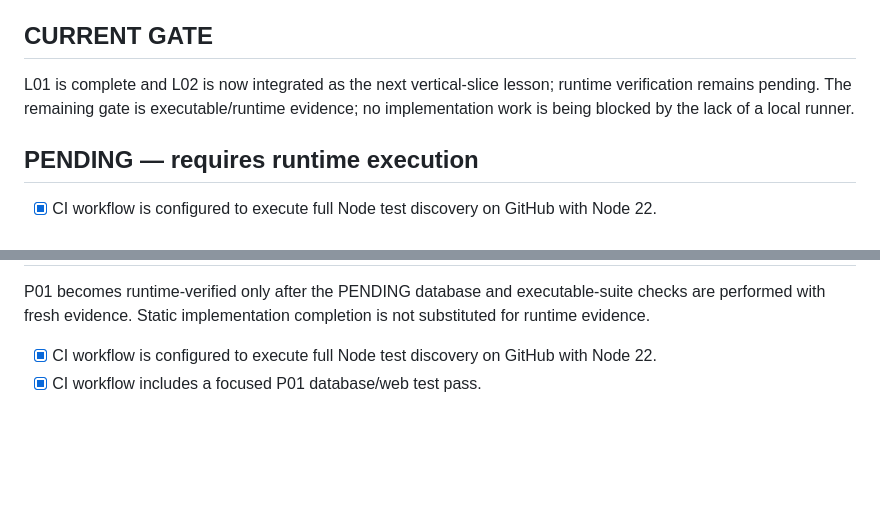
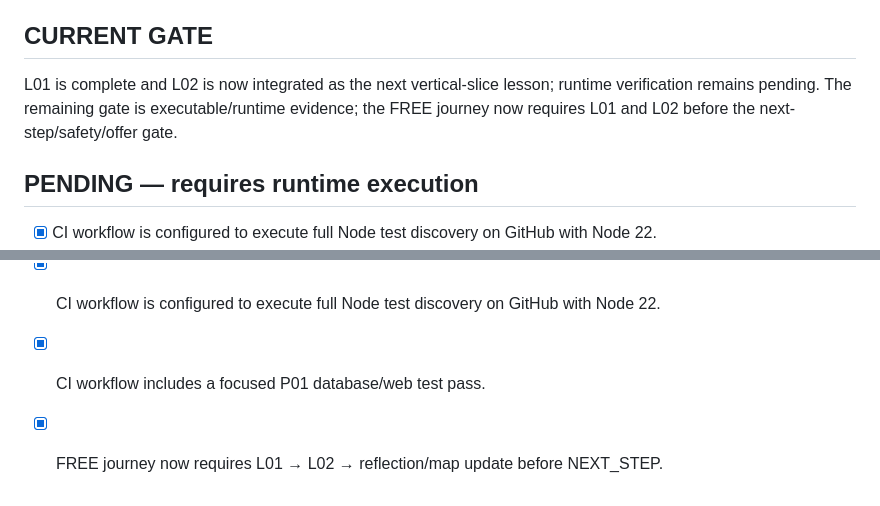
Before and after one commit to tehknesolutions/cum.g, a Markdown page: docs/execution/P01-VERTICAL-SLICE-LEDGER.md, 2 parts joined by grey strips. GitHub-like rendering; blank space fills up the shorter version.

Commit message:
docs(p01): record L01-L02 journey integration

```diff
--- a/docs/execution/P01-VERTICAL-SLICE-LEDGER.md
+++ b/docs/execution/P01-VERTICAL-SLICE-LEDGER.md
@@ -25,7 +25,7 @@
 
 ## CURRENT GATE
 
-L01 is complete and L02 is now integrated as the next vertical-slice lesson; runtime verification remains pending. The remaining gate is executable/runtime evidence; no implementation work is being blocked by the lack of a local runner.
+L01 is complete and L02 is now integrated as the next vertical-slice lesson; runtime verification remains pending. The remaining gate is executable/runtime evidence; the FREE journey now requires L01 and L02 before the next-step/safety/offer gate.
 
 ## PENDING — requires runtime execution
 
@@ -54,3 +54,4 @@ P01 becomes runtime-verified only after the PENDING database and executable-suit
 
 - [x] CI workflow is configured to execute full Node test discovery on GitHub with Node 22.
 - [x] CI workflow includes a focused P01 database/web test pass.
+- [x] FREE journey now requires L01 → L02 → reflection/map update before NEXT_STEP.
```
